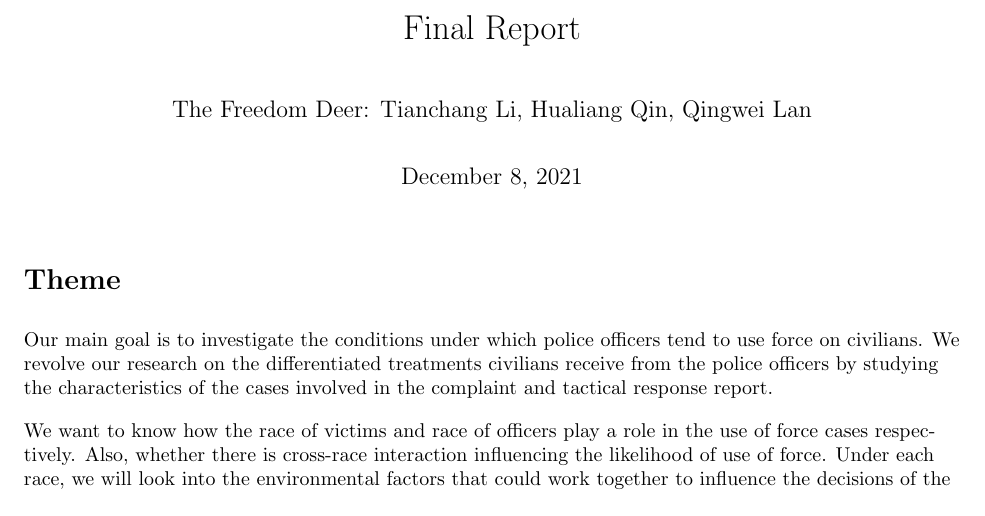
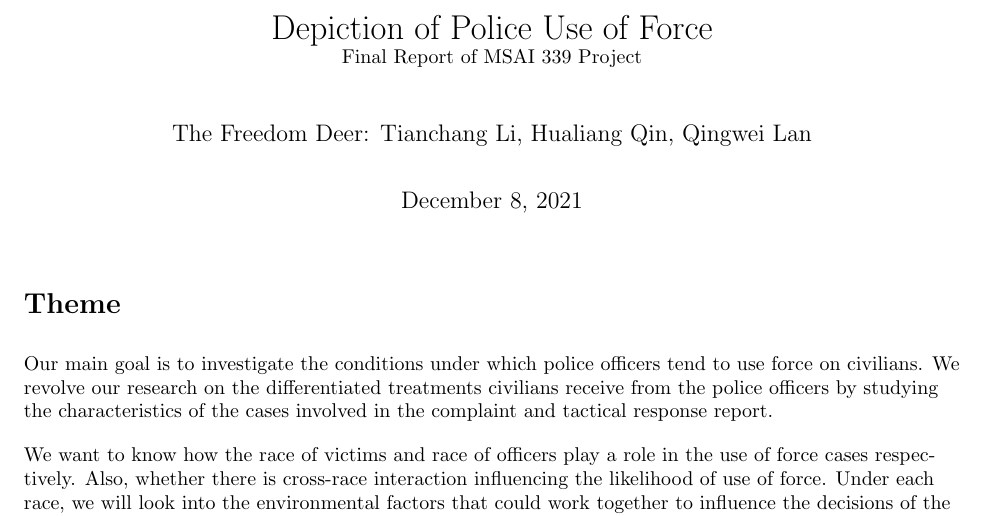
Before and after one commit to lqwdev/The-Freedom-Deer, a LaTeX document (report/report.tex): part of page 1 of 6, cut at the place of the change. Compiled offline with pdfLaTeX.

Commit message:
[report] title

```diff
--- a/report/report.tex
+++ b/report/report.tex
@@ -30,7 +30,10 @@
 \titlespacing*{\subsubsection}{0pt}{0.2em}{0.2em}
 
 
-\title{Final Report}
+\title{%
+    Depiction of Police Use of Force\\
+    \normalsize Final Report of MSAI 339 Project
+}
 \author{The Freedom Deer: Tianchang Li, Hualiang Qin, Qingwei Lan}
 
 \begin{document}
```
Also changed, not shown: 1 other file.
